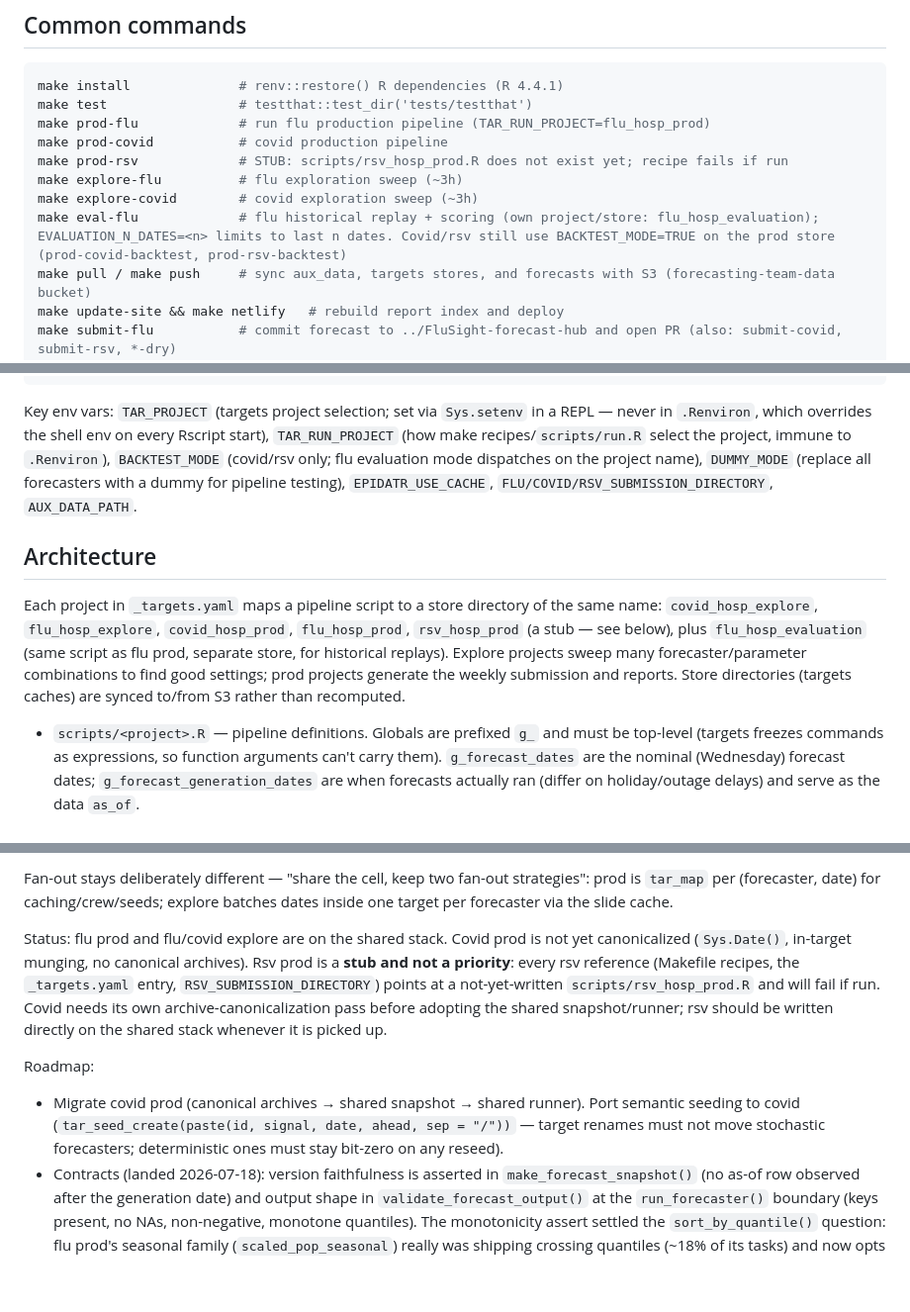
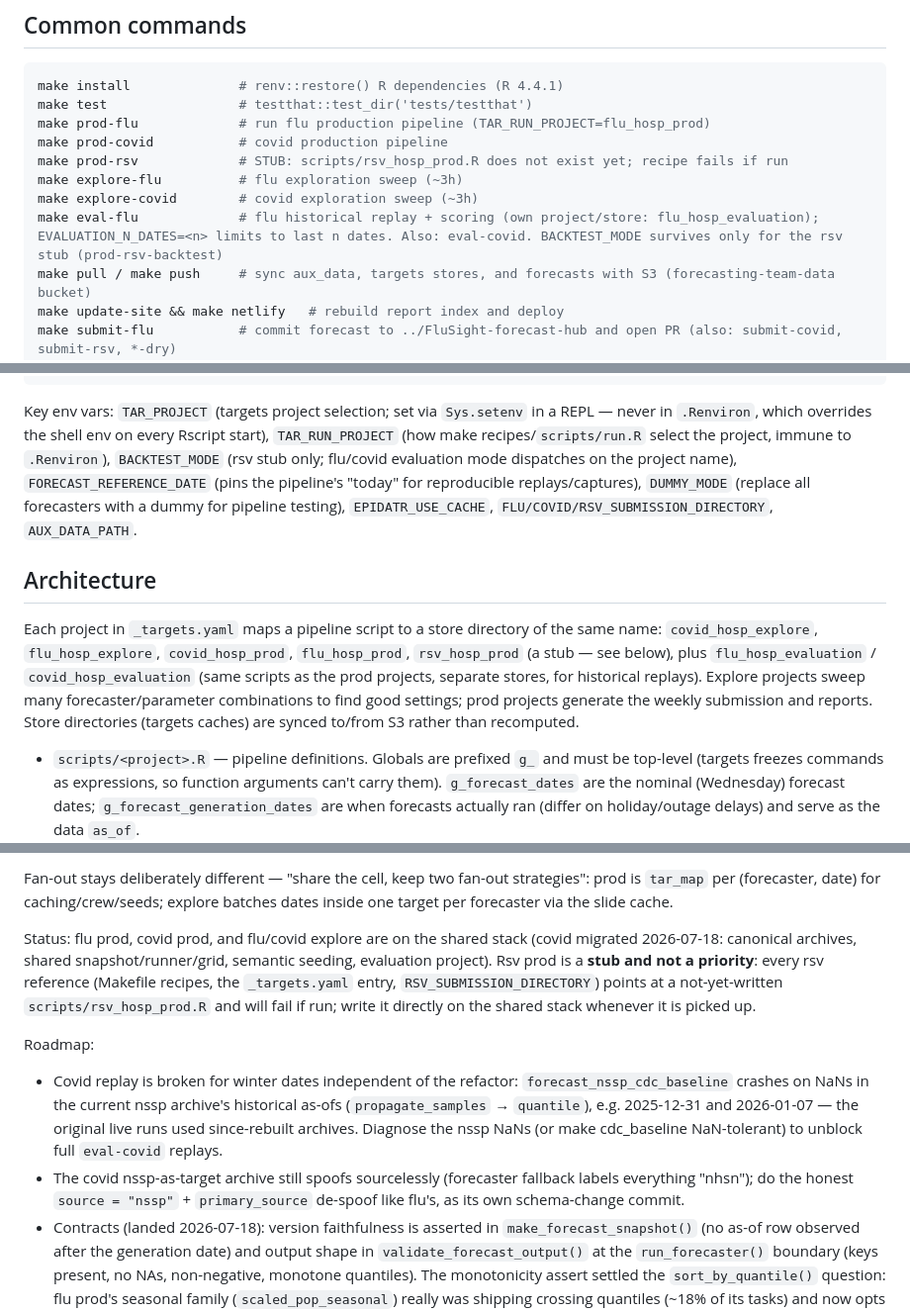
Before and after one commit to cmu-delphi/exploration-tooling, a Markdown page: CLAUDE.md, 3 parts joined by grey strips. Shown at 99% size. GitHub-like rendering; blank space fills up the shorter version.

````diff
--- a/CLAUDE.md
+++ b/CLAUDE.md
@@ -16,7 +16,7 @@ make prod-covid           # covid production pipeline
 make prod-rsv             # STUB: scripts/rsv_hosp_prod.R does not exist yet; recipe fails if run
 make explore-flu          # flu exploration sweep (~3h)
 make explore-covid        # covid exploration sweep (~3h)
-make eval-flu             # flu historical replay + scoring (own project/store: flu_hosp_evaluation); EVALUATION_N_DATES=<n> limits to last n dates. Covid/rsv still use BACKTEST_MODE=TRUE on the prod store (prod-covid-backtest, prod-rsv-backtest)
+make eval-flu             # flu historical replay + scoring (own project/store: flu_hosp_evaluation); EVALUATION_N_DATES=<n> limits to last n dates. Also: eval-covid. BACKTEST_MODE survives only for the rsv stub (prod-rsv-backtest)
 make pull / make push     # sync aux_data, targets stores, and forecasts with S3 (forecasting-team-data bucket)
 make update-site && make netlify   # rebuild report index and deploy
 make submit-flu           # commit forecast to ../FluSight-forecast-hub and open PR (also: submit-covid, submit-rsv, *-dry)
@@ -37,11 +37,11 @@ get_targets_errors("covid_hosp_prod", top_n = 10)
 forecaster_lookup("surprised.tarantula")  # map code name -> parameter settings
 ```
 
-Key env vars: `TAR_PROJECT` (targets project selection; set via `Sys.setenv` in a REPL — never in `.Renviron`, which overrides the shell env on every Rscript start), `TAR_RUN_PROJECT` (how make recipes/`scripts/run.R` select the project, immune to `.Renviron`), `BACKTEST_MODE` (covid/rsv only; flu evaluation mode dispatches on the project name), `DUMMY_MODE` (replace all forecasters with a dummy for pipeline testing), `EPIDATR_USE_CACHE`, `FLU/COVID/RSV_SUBMISSION_DIRECTORY`, `AUX_DATA_PATH`.
+Key env vars: `TAR_PROJECT` (targets project selection; set via `Sys.setenv` in a REPL — never in `.Renviron`, which overrides the shell env on every Rscript start), `TAR_RUN_PROJECT` (how make recipes/`scripts/run.R` select the project, immune to `.Renviron`), `BACKTEST_MODE` (rsv stub only; flu/covid evaluation mode dispatches on the project name), `FORECAST_REFERENCE_DATE` (pins the pipeline's "today" for reproducible replays/captures), `DUMMY_MODE` (replace all forecasters with a dummy for pipeline testing), `EPIDATR_USE_CACHE`, `FLU/COVID/RSV_SUBMISSION_DIRECTORY`, `AUX_DATA_PATH`.
 
 ## Architecture
 
-Each project in `_targets.yaml` maps a pipeline script to a store directory of the same name: `covid_hosp_explore`, `flu_hosp_explore`, `covid_hosp_prod`, `flu_hosp_prod`, `rsv_hosp_prod` (a stub — see below), plus `flu_hosp_evaluation` (same script as flu prod, separate store, for historical replays). Explore projects sweep many forecaster/parameter combinations to find good settings; prod projects generate the weekly submission and reports. Store directories (targets caches) are synced to/from S3 rather than recomputed.
+Each project in `_targets.yaml` maps a pipeline script to a store directory of the same name: `covid_hosp_explore`, `flu_hosp_explore`, `covid_hosp_prod`, `flu_hosp_prod`, `rsv_hosp_prod` (a stub — see below), plus `flu_hosp_evaluation` / `covid_hosp_evaluation` (same scripts as the prod projects, separate stores, for historical replays). Explore projects sweep many forecaster/parameter combinations to find good settings; prod projects generate the weekly submission and reports. Store directories (targets caches) are synced to/from S3 rather than recomputed.
 
 - `scripts/<project>.R` — pipeline definitions. Globals are prefixed `g_` and must be top-level (targets freezes commands as expressions, so function arguments can't carry them). `g_forecast_dates` are the nominal (Wednesday) forecast dates; `g_forecast_generation_dates` are when forecasts actually ran (differ on holiday/outage delays) and serve as the data `as_of`.
 - `g_forecaster_parameter_combinations` — human-readable tibble of forecasters × parameter settings; `g_forecaster_params_grid` is the same data reshaped for targets' dynamic branching. Each heading in the combinations tibble gets its own report notebook in `reports/`.
@@ -86,21 +86,25 @@ Fan-out stays deliberately different — "share the cell, keep two fan-out
 strategies": prod is `tar_map` per (forecaster, date) for caching/crew/seeds;
 explore batches dates inside one target per forecaster via the slide cache.
 
-Status: flu prod and flu/covid explore are on the shared stack. Covid prod is
-not yet canonicalized (`Sys.Date()`, in-target munging, no canonical
-archives). Rsv prod is a **stub and not a priority**: every rsv reference
-(Makefile recipes, the `_targets.yaml` entry, `RSV_SUBMISSION_DIRECTORY`)
-points at a not-yet-written `scripts/rsv_hosp_prod.R` and will fail if run.
-Covid needs its own archive-canonicalization pass before adopting the shared
-snapshot/runner; rsv should be written directly on the shared stack whenever
-it is picked up.
+Status: flu prod, covid prod, and flu/covid explore are on the shared stack
+(covid migrated 2026-07-18: canonical archives, shared snapshot/runner/grid,
+semantic seeding, evaluation project). Rsv prod is a **stub and not a
+priority**: every rsv reference (Makefile recipes, the `_targets.yaml` entry,
+`RSV_SUBMISSION_DIRECTORY`) points at a not-yet-written
+`scripts/rsv_hosp_prod.R` and will fail if run; write it directly on the
+shared stack whenever it is picked up.
 
 Roadmap:
 
-- Migrate covid prod (canonical archives → shared snapshot → shared runner).
-  Port semantic seeding to covid (`tar_seed_create(paste(id, signal, date, ahead, sep = "/"))` — target
-  renames must not move stochastic forecasters; deterministic ones must stay
-  bit-zero on any reseed).
+- Covid replay is broken for winter dates independent of the refactor:
+  `forecast_nssp_cdc_baseline` crashes on NaNs in the current nssp archive's
+  historical as-ofs (`propagate_samples` → `quantile`), e.g. 2025-12-31 and
+  2026-01-07 — the original live runs used since-rebuilt archives. Diagnose
+  the nssp NaNs (or make cdc_baseline NaN-tolerant) to unblock full
+  `eval-covid` replays.
+- The covid nssp-as-target archive still spoofs sourcelessly (forecaster
+  fallback labels everything "nhsn"); do the honest `source = "nssp"` +
+  `primary_source` de-spoof like flu's, as its own schema-change commit.
 - Contracts (landed 2026-07-18): version faithfulness is asserted in
   `make_forecast_snapshot()` (no as-of row observed after the generation
   date) and output shape in `validate_forecast_output()` at the
````
Also changed, not shown: notes/2026-07-18-refactoring-log.md (+62 -0 lines).
